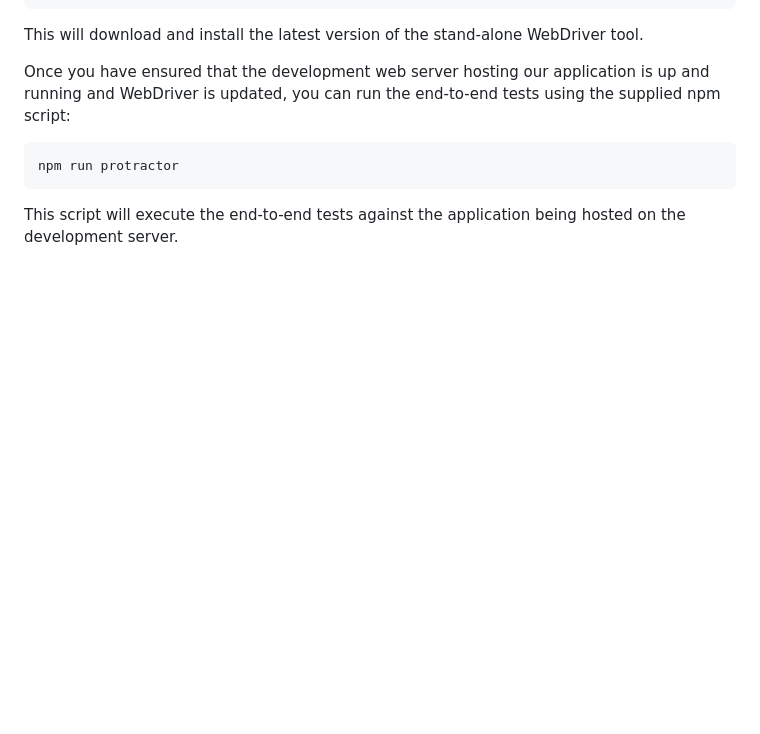
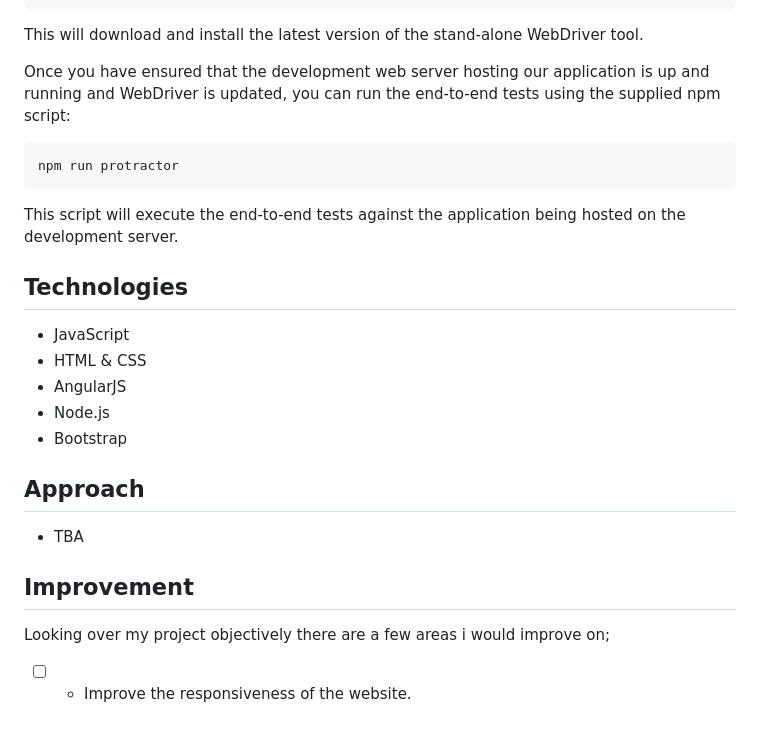
Before and after one commit to ciawalsh/Trying-Out-Angular, a Markdown page: README.md, the part around the change printed below. Rendered like a GitHub page; blank space fills up the shorter version.

```diff
--- a/README.md
+++ b/README.md
@@ -68,3 +81,21 @@ npm run protractor
 
 This script will execute the end-to-end tests against the application being hosted on the
 development server.
+
+## Technologies
+
+- JavaScript
+- HTML & CSS
+- AngularJS
+- Node.js
+- Bootstrap
+
+## Approach
+
+- TBA
+
+## Improvement
+
+Looking over my project objectively there are a few areas i would improve on;
+
+* [ ] - Improve the responsiveness of the website.
```
Also changed, not shown: other parts of README.md (+22 -9 lines), app/images/Screen Shot.png (added).
